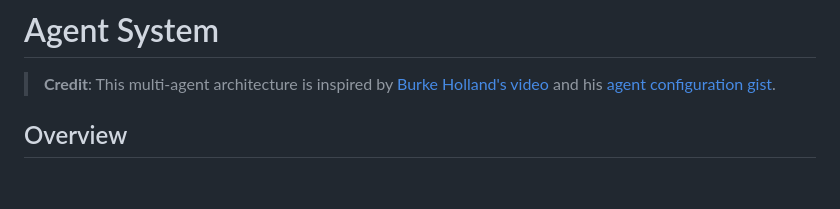
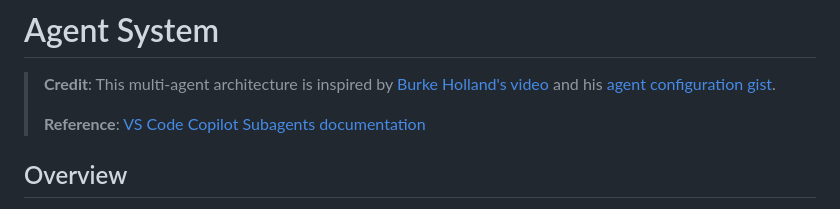
Before and after one commit to lenvolk/simplepetapp, a Markdown page: README.md, the part around the change. Drawn GitHub-style; blank space fills up the shorter version.

Commit message:
docs: add reference to VS Code Copilot Subagents documentation in README

```diff
--- a/README.md
+++ b/README.md
@@ -1,6 +1,8 @@
 # Agent System
 
 > **Credit**: This multi-agent architecture is inspired by [Burke Holland's video](https://www.youtube.com/watch?v=-BhfcPseWFQ) and his [agent configuration gist](https://gist.github.com/burkeholland/0e68481f96e94bbb98134fa6efd00436).
+>
+> **Reference**: [VS Code Copilot Subagents documentation](https://code.visualstudio.com/docs/copilot/agents/subagents)
 
 ## Overview
 
```
